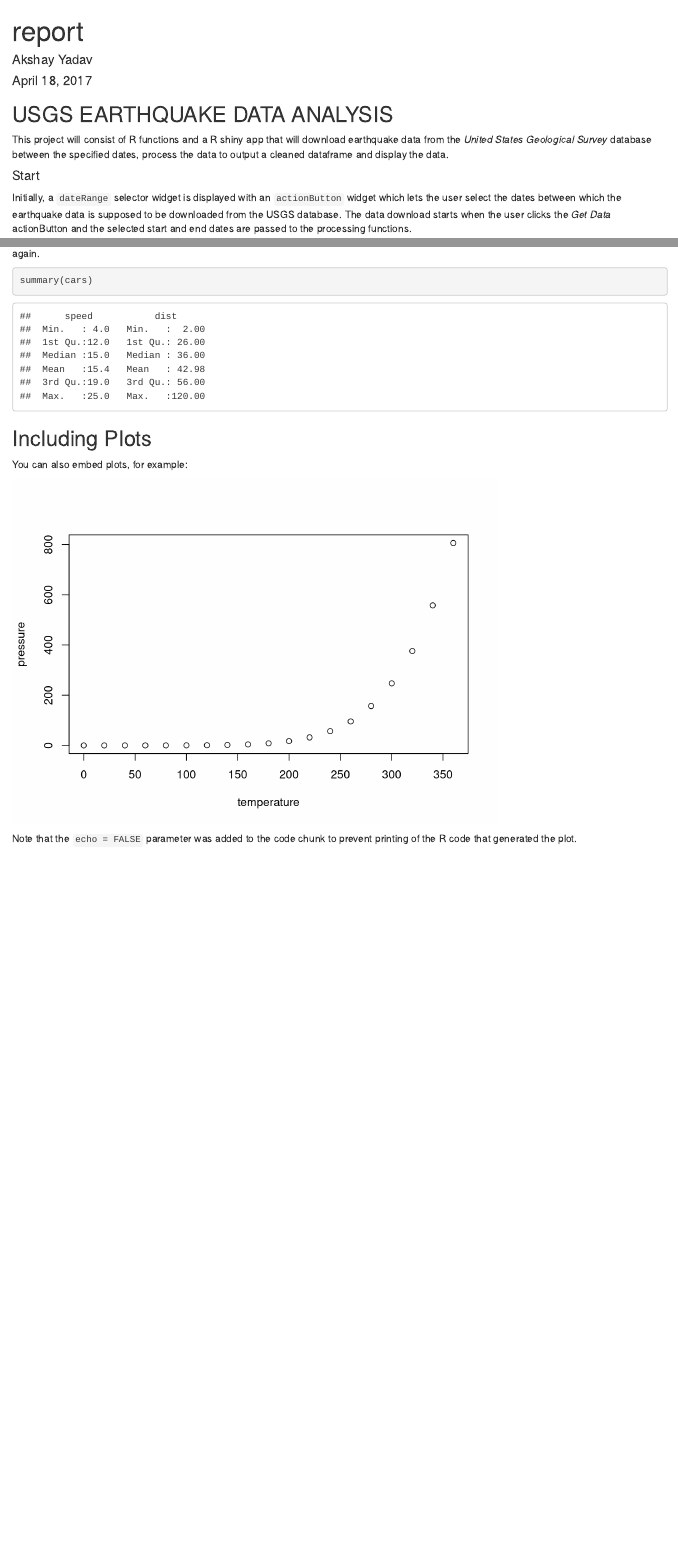
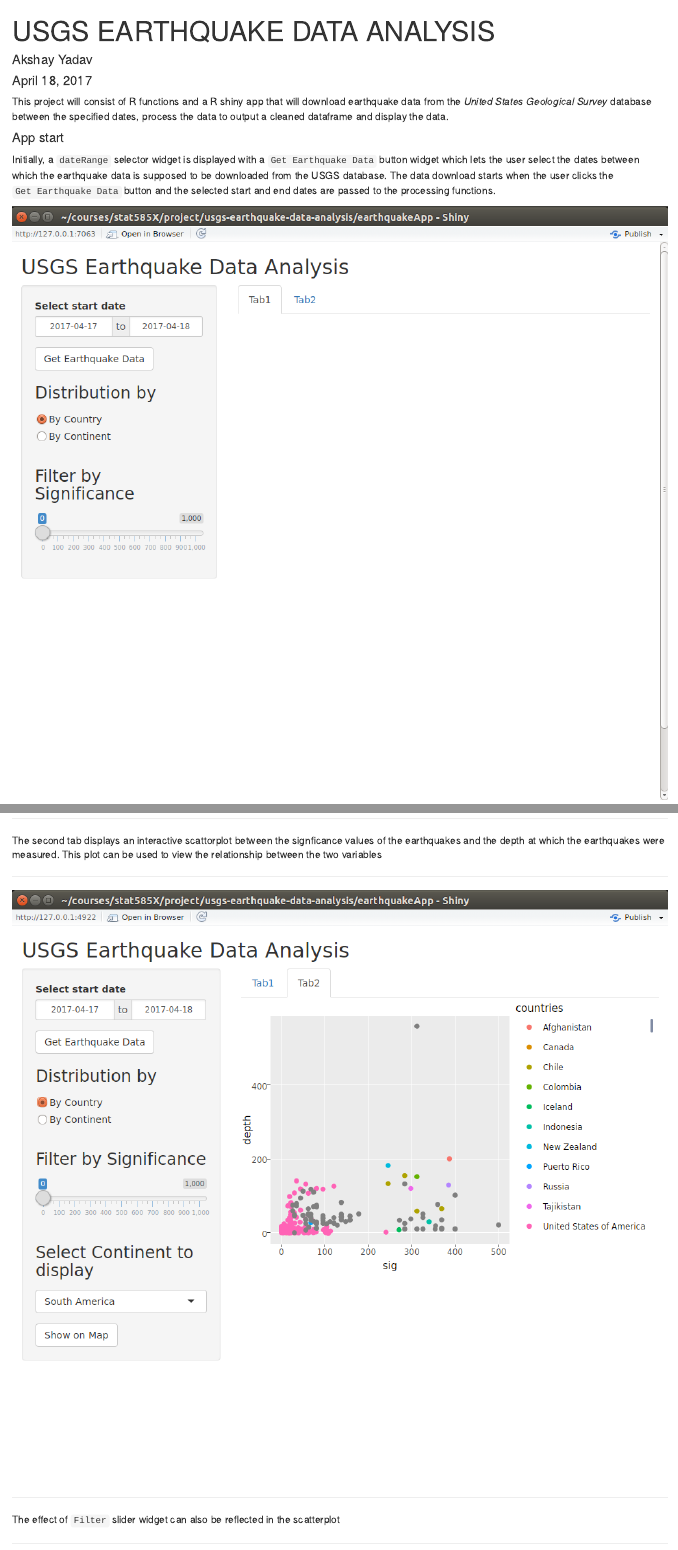
Before and after one commit to akshayayadav/usgs-earthquake-data-analysis, an R Markdown document (report.Rmd): the page in a window 1100 px wide, from its top, and a second part further down, joined at a grey line. Rendered offline with R 4.5, knitr and Pandoc, with nearby package versions.

Commit message:
preliminary report

````diff
--- a/report.Rmd
+++ b/report.Rmd
@@ -1,5 +1,5 @@
 ---
-title: "report"
+title: "USGS EARTHQUAKE DATA ANALYSIS"
 author: "Akshay Yadav"
 date: "April 18, 2017"
 output: html_document
@@ -14,7 +12,11 @@ knitr::opts_chunk$set(echo = TRUE)
 This project will consist of R functions and a R shiny app that will download earthquake data from the *United States Geological Survey* database between the specified dates, process the data to output a cleaned dataframe and display the data.
 
-#### Start
-Initially, a `dateRange` selector widget is displayed with an `actionButton` widget which lets the user select the dates between which the earthquake data is supposed to be downloaded from the USGS database. The data download starts when the user clicks the *Get Data* actionButton and the selected start and end dates are passed to the processing functions.
+
+#### App start
+Initially, a `dateRange` selector widget is displayed with a `Get Earthquake Data` button widget which lets the user select the dates between which the earthquake data is supposed to be downloaded from the USGS database. The data download starts when the user clicks the `Get Earthquake Data` button and the selected start and end dates are passed to the processing functions.
+
+
+![](images/start.png)
 
 #### Sever-side Data Processing
 The earthquake data is downloaded by the `get_table_from_json()` function on the server-side which takes start and end dates returned by the `dateRange` selector widget and returns a dataframe of earthquakes reported within those dates. The returned dataframe contains multiple columns that describe various features of the earthquakes including features like the *id* given by USGS, longitude, latitude, depth etc. The entire list of features along with their description can be found [here](https://earthquake.usgs.gov/data/comcat/data-eventterms.php#sig)
@@ -31,14 +35,9 @@ The exact location of the earthquakes can also be viewed on google maps. Due to
 
-```{r cars}
-summary(cars)
-```
+***
 
-## Including Plots
+![](images/datadownload2.png)
 
-You can also embed plots, for example:
+***
 
-```{r pressure, echo=FALSE}
-plot(pressure)
-```
+The earthquakes can also be filtered on the significance values to only show signficant earthquakes. All earthquakes are assigned signficance values to describe how important the earthquake was. Large values indicate that the earthquake was signficant. These values are based different factors like magnitude, maximum MMI, felt reports, and estimated impact. The filtering can be performed using the `Filter by significance` widget. The effect of using the  `Filter` slider widget is automatically reflected in the country and continent-wise histograms.
 
-Note that the `echo = FALSE` parameter was added to the code chunk to prevent printing of the R code that generated the plot.
@@ -44,0 +62,15 @@ Note that the `echo = FALSE` parameter was added to the code chunk to prevent pr
+The second tab displays an interactive scattorplot between the signficance values of the earthquakes and the depth at which the earthquakes were measured. This plot can be used to view the relationship between the two variables
+
+***
+
+![](images/tab2_scatter.png)
+
+***
+
+The effect of `Filter` slider widget can also be reflected in the scatterplot
+
+***
+
+![](images/tab2_scatter2.png)
+
+***
````
Also changed, not shown: images/datadownload1.png (added), images/datadownload2.png (added), images/map1.png (added), images/map2.png (added), images/slider1.png (added), images/start.png (added), images/tab2_scatter.png (added), images/tab2_scatter2.png (added), report.html (added), report.pdf (added), report.Rmd (30 more changed lines).
